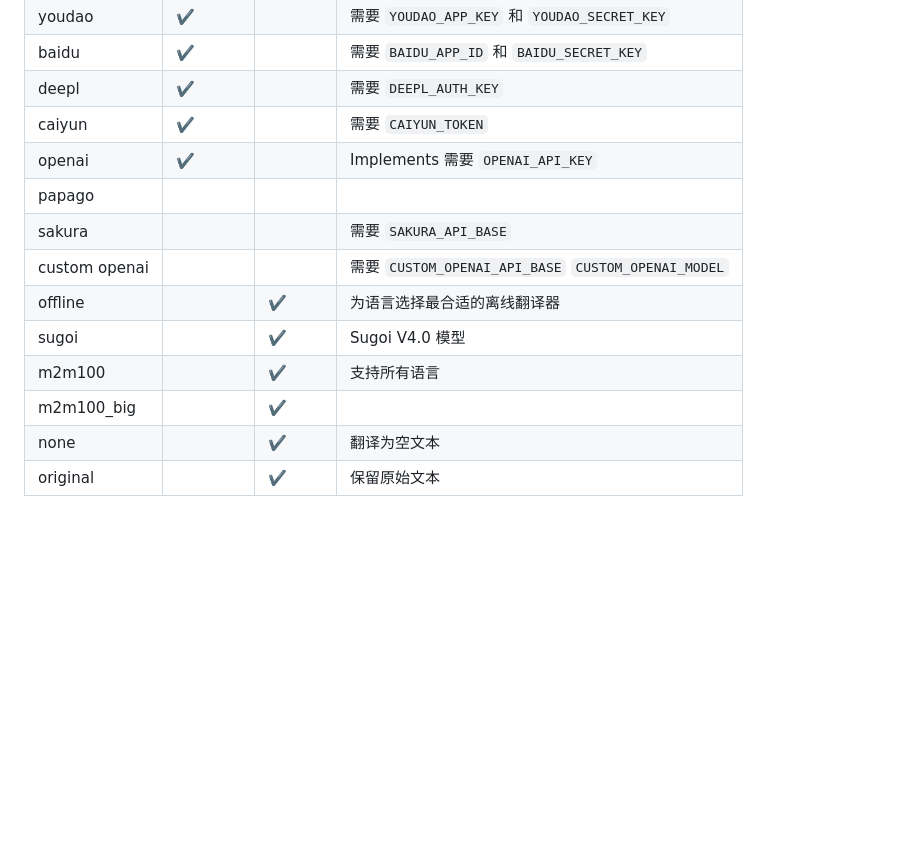
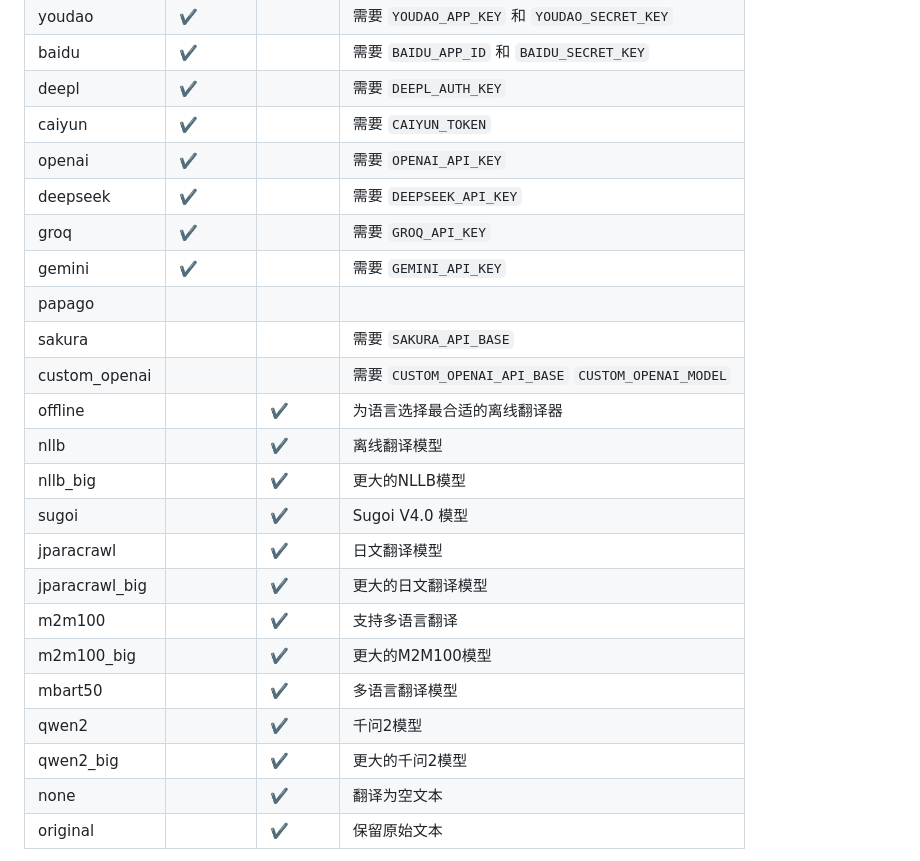
Before and after one commit to zyddnys/manga-image-translator, a Markdown page: README_CN.md, the part around the change printed below. GitHub-like rendering; blank space fills up the shorter version.

```diff
--- a/README_CN.md
+++ b/README_CN.md
@@ -973,14 +974,24 @@ FIL: 菲律宾语（他加禄语）
 | baidu         | ✔️      |         | 需要 `BAIDU_APP_ID` 和 `BAIDU_SECRET_KEY`           |
 | deepl         | ✔️      |         | 需要 `DEEPL_AUTH_KEY`                                |
 | caiyun        | ✔️      |         | 需要 `CAIYUN_TOKEN`                                  |
-| openai        | ✔️      |         | Implements 需要 `OPENAI_API_KEY`                     |
+| openai        | ✔️      |         | 需要 `OPENAI_API_KEY`                     |
+| deepseek      | ✔️      |         | 需要 `DEEPSEEK_API_KEY`                          |
+| groq          | ✔️      |         | 需要 `GROQ_API_KEY`                              |
+| gemini        | ✔️      |         | 需要 `GEMINI_API_KEY`                            |
 | papago        |         |         |                                                          |
 | sakura        |         |         | 需要 `SAKURA_API_BASE`                               |
-| custom openai |         |         | 需要  `CUSTOM_OPENAI_API_BASE` `CUSTOM_OPENAI_MODEL` |
+| custom_openai |         |         | 需要 `CUSTOM_OPENAI_API_BASE` `CUSTOM_OPENAI_MODEL` |
 | offline       |         | ✔️      | 为语言选择最合适的离线翻译器    |
+| nllb          |         | ✔️      | 离线翻译模型                                 |
+| nllb_big      |         | ✔️      | 更大的NLLB模型                               |
 | sugoi         |         | ✔️      | Sugoi V4.0 模型                                        |
-| m2m100        |         | ✔️      | 支持所有语言                                  |
-| m2m100_big    |         | ✔️      |                                                          |
+| jparacrawl    |         | ✔️      | 日文翻译模型                                  |
+| jparacrawl_big|         | ✔️      | 更大的日文翻译模型                            |
+| m2m100        |         | ✔️      | 支持多语言翻译                                  |
+| m2m100_big    |         | ✔️      | 更大的M2M100模型                               |
+| mbart50       |         | ✔️      | 多语言翻译模型                                |
+| qwen2         |         | ✔️      | 千问2模型                                     |
+| qwen2_big     |         | ✔️      | 更大的千问2模型                               |
 | none          |         | ✔️      | 翻译为空文本                                 |
 | original      |         | ✔️      | 保留原始文本                                      |
 
```
Also changed, not shown: other parts of README_CN.md (+20 -15 lines).
